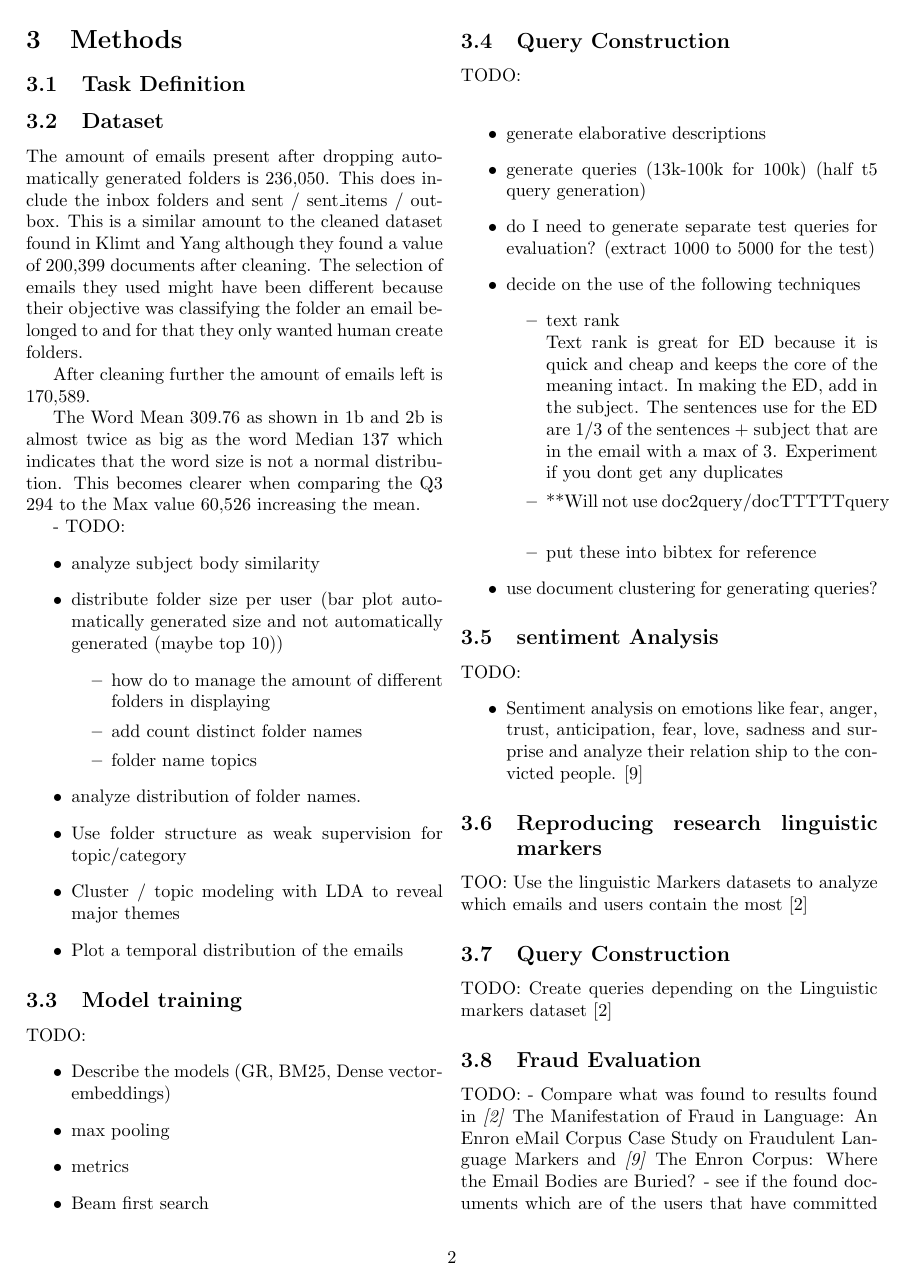
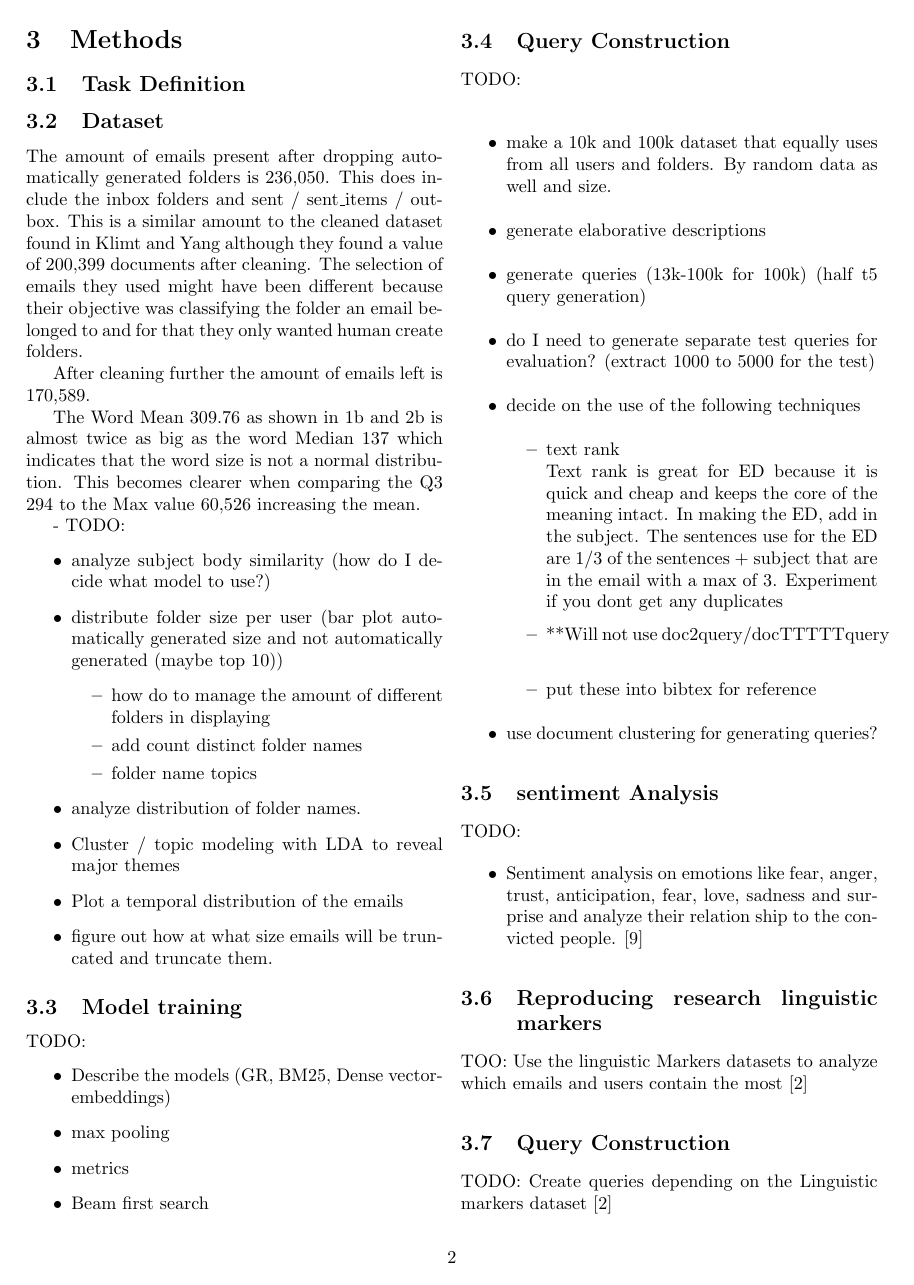
Before and after one commit to daszo/bep, a LaTeX document (tex/preliminary-report/main.tex): page 2 of 4. Compiled offline with pdfLaTeX.

Commit message:
transformers

```diff
--- a/tex/preliminary-report/main.tex
+++ b/tex/preliminary-report/main.tex
@@ -146,7 +146,7 @@ The Word Mean \wordMean{} as shown in \ref{fig:wrd_count_kde} and \ref{fig:wrd_b
 
 - TODO:
   \begin{itemize}
-    \item analyze subject body similarity
+    \item analyze subject body similarity (how do I decide what model to use?)
     \item distribute folder size per user (bar plot automatically generated size and not automatically generated (maybe top 10))
       \begin{itemize}
         \item how do to manage the amount of different folders in displaying
@@ -154,9 +154,9 @@ The Word Mean \wordMean{} as shown in \ref{fig:wrd_count_kde} and \ref{fig:wrd_b
         \item folder name topics
       \end{itemize}
     \item analyze distribution of folder names.
-    \item Use folder structure as weak supervision for topic/category
     \item Cluster / topic modeling with LDA to reveal major themes
     \item Plot a temporal distribution of the emails
+    \item figure out how at what size emails will be truncated and truncate them.
   \end{itemize}
 \subsection{Model training}
 TODO:
@@ -170,6 +170,7 @@ TODO:
 \subsection{Query Construction}
 TODO: \\
   \begin{itemize}
+    \item make a 10k and 100k dataset that equally uses from all users and folders. By random data as well and size.
     \item generate elaborative descriptions
     \item generate queries (13k-100k for 100k) (half t5 query generation)
     \item do I need to generate separate test queries for evaluation? (extract 1000 to 5000 for the test)
```
Also changed, not shown: 3 other files.
